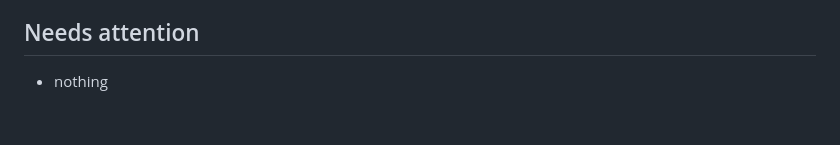
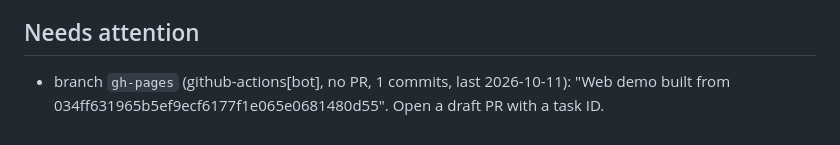
Before and after one commit to DhruvaValluru/Jarvis-Hacks, a Markdown page: docs/STATUS.md, the part around the change. Rendered like a GitHub page.

Commit message:
Update task board [skip ci]

```diff
--- a/docs/STATUS.md
+++ b/docs/STATUS.md
@@ -102,4 +102,4 @@ First 3 per area. Take the lowest number in your area.
 
 ## Needs attention
 
-- nothing
+- branch `gh-pages` (github-actions[bot], no PR, 1 commits, last 2026-10-11): "Web demo built from 034ff631965b5ef9ecf6177f1e065e0681480d55". Open a draft PR with a task ID.
```
